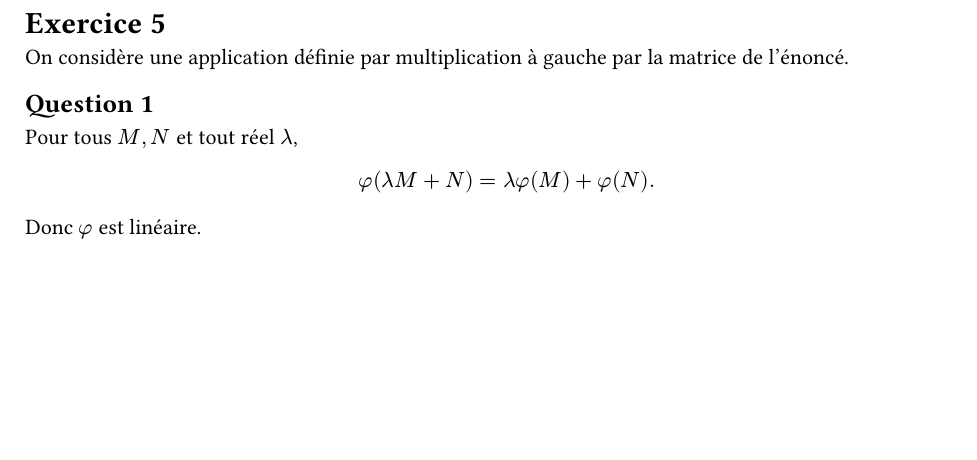
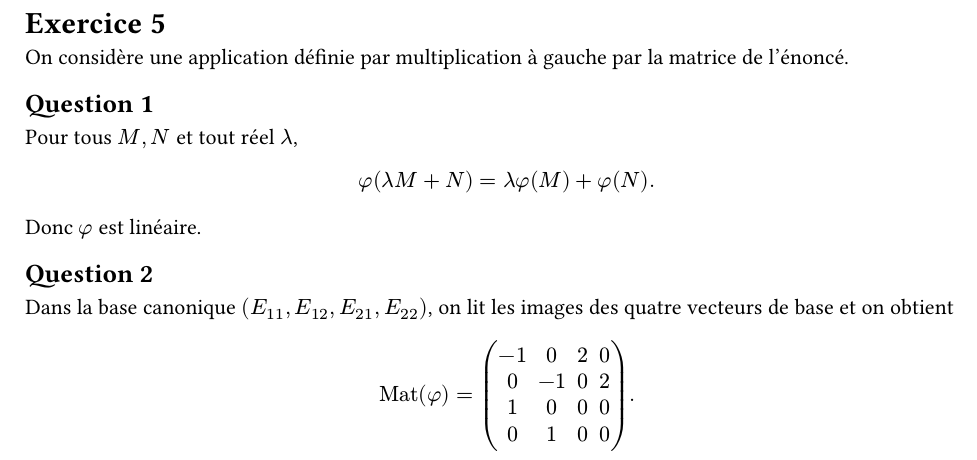
Before and after one commit to yxorcist/MIDL, a Typst document (02_algebre_lineaire/TD/fiche02/exercices/ex05.typ): part of the page, cut so that both start at the same text, the shorter picture padded with empty space. Compiled offline with Typst 0.15.

Commit message:
Add exercise 5 matrix

```diff
--- a/02_algebre_lineaire/TD/fiche02/exercices/ex05.typ
+++ b/02_algebre_lineaire/TD/fiche02/exercices/ex05.typ
@@ -16,3 +16,11 @@ phi(lambda M+N)=lambda phi(M)+phi(N).
 $
 
 Donc $phi$ est linéaire.
+
+== Question 2
+
+Dans la base canonique $(E_11,E_12,E_21,E_22)$, on lit les images des quatre vecteurs de base et on obtient
+$
+"Mat"(phi)
+=
+mat(
```
Also changed, not shown: 02_algebre_lineaire/TD/fiche02/exercices/ex05.typ (6 more changed lines).
